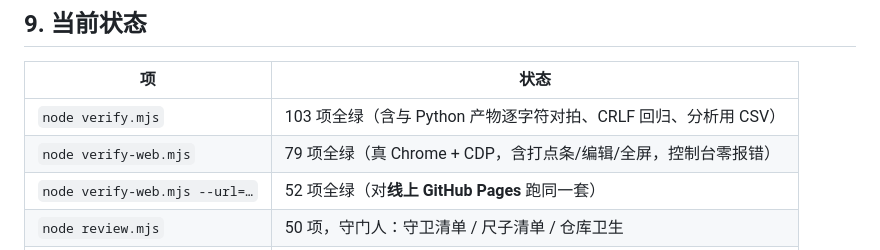
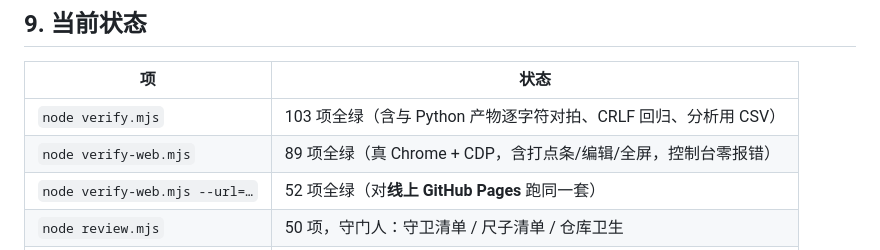
Before and after one commit to dspan-code/datavyu-web, a Markdown page: 制作笔记.md, the part around the change. Rendered like a GitHub page.

Commit message:
文档：同步测试数字（verify-web 89 / review 55）

```diff
--- a/制作笔记.md
+++ b/制作笔记.md
@@ -373,7 +373,7 @@ duration_s 全是数字: True
 | 项 | 状态 |
 |---|---|
 | `node verify.mjs` | 103 项全绿（含与 Python 产物逐字符对拍、CRLF 回归、分析用 CSV） |
-| `node verify-web.mjs` | 79 项全绿（真 Chrome + CDP，含打点条/编辑/全屏，控制台零报错） |
+| `node verify-web.mjs` | 89 项全绿（真 Chrome + CDP，含打点条/编辑/全屏，控制台零报错） |
 | `node verify-web.mjs --url=…` | 52 项全绿（对**线上 GitHub Pages** 跑同一套） |
 | `node review.mjs` | 50 项，守门人：守卫清单 / 尺子清单 / 仓库卫生 |
 | 截图 | 空状态、`?demo=1` 有数据状态均已人工核对 |
```
Also changed, not shown: README.md (+2 -2 lines).
